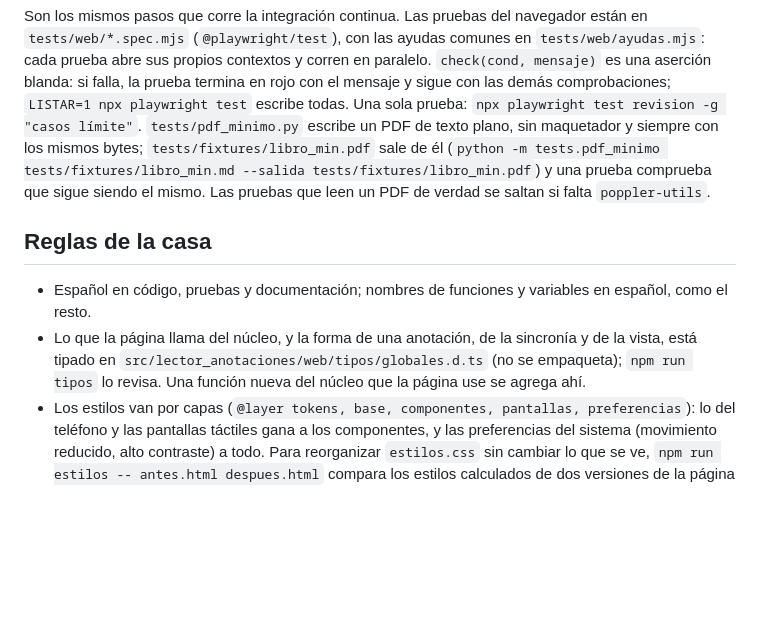
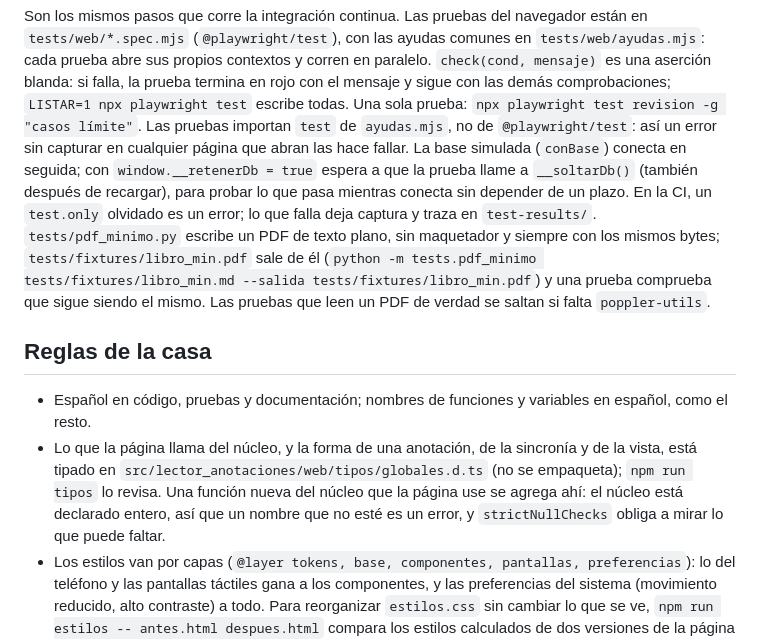
Before and after one commit to DanielOpazoD/lector-anotaciones, a Markdown page: CONTRIBUTING.md, the part around the change. GitHub-like rendering; blank space fills up the shorter version.

```diff
--- a/CONTRIBUTING.md
+++ b/CONTRIBUTING.md
@@ -33,14 +33,19 @@ Son los mismos pasos que corre la integración continua. Las pruebas del navegad
 (`@playwright/test`), con las ayudas comunes en `tests/web/ayudas.mjs`: cada prueba abre sus propios contextos y
 corren en paralelo. `check(cond, mensaje)` es una aserción blanda: si falla, la prueba termina en rojo con el mensaje
 y sigue con las demás comprobaciones; `LISTAR=1 npx playwright test` escribe todas. Una sola prueba:
-`npx playwright test revision -g "casos límite"`. `tests/pdf_minimo.py` escribe un PDF de texto plano, sin maquetador y siempre con los mismos bytes; `tests/fixtures/libro_min.pdf` sale de él (`python -m tests.pdf_minimo tests/fixtures/libro_min.md --salida tests/fixtures/libro_min.pdf`) y una prueba comprueba que sigue siendo el mismo. Las pruebas que leen un PDF de verdad se saltan si falta `poppler-utils`.
+`npx playwright test revision -g "casos límite"`. Las pruebas importan `test` de `ayudas.mjs`, no de
+`@playwright/test`: así un error sin capturar en cualquier página que abran las hace fallar. La base simulada
+(`conBase`) conecta en seguida; con `window.__retenerDb = true` espera a que la prueba llame a `__soltarDb()` (también
+después de recargar), para probar lo que pasa mientras conecta sin depender de un plazo. En la CI, un `test.only`
+olvidado es un error; lo que falla deja captura y traza en `test-results/`. `tests/pdf_minimo.py` escribe un PDF de texto plano, sin maquetador y siempre con los mismos bytes; `tests/fixtures/libro_min.pdf` sale de él (`python -m tests.pdf_minimo tests/fixtures/libro_min.md --salida tests/fixtures/libro_min.pdf`) y una prueba comprueba que sigue siendo el mismo. Las pruebas que leen un PDF de verdad se saltan si falta `poppler-utils`.
 
 ## Reglas de la casa
 
 - Español en código, pruebas y documentación; nombres de funciones y variables en español, como el resto.
 - Lo que la página llama del núcleo, y la forma de una anotación, de la sincronía y de la vista, está tipado en
   `src/lector_anotaciones/web/tipos/globales.d.ts` (no se empaqueta); `npm run tipos` lo revisa. Una función nueva del
-  núcleo que la página use se agrega ahí.
+  núcleo que la página use se agrega ahí: el núcleo está declarado entero, así que un nombre que no esté es un error, y
+  `strictNullChecks` obliga a mirar lo que puede faltar.
 - Los estilos van por capas (`@layer tokens, base, componentes, pantallas, preferencias`): lo del teléfono y las pantallas
   táctiles gana a los componentes, y las preferencias del sistema (movimiento reducido, alto contraste) a todo. Para
   reorganizar `estilos.css` sin cambiar lo que se ve, `npm run estilos -- antes.html despues.html` compara los estilos
```
Also changed, not shown: CHANGELOG.md (+27 -0 lines).
